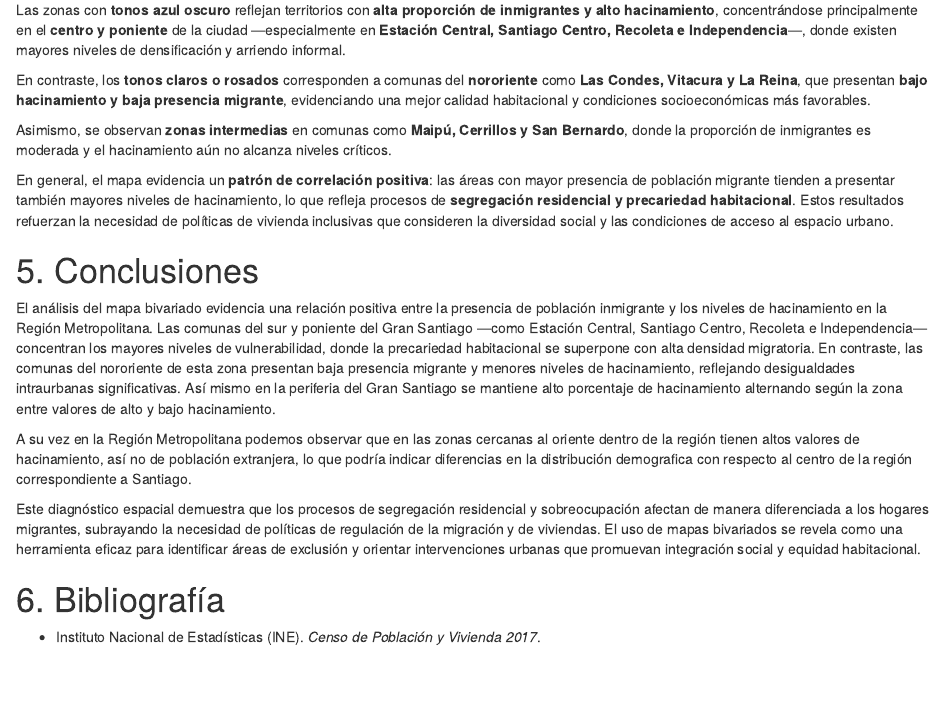
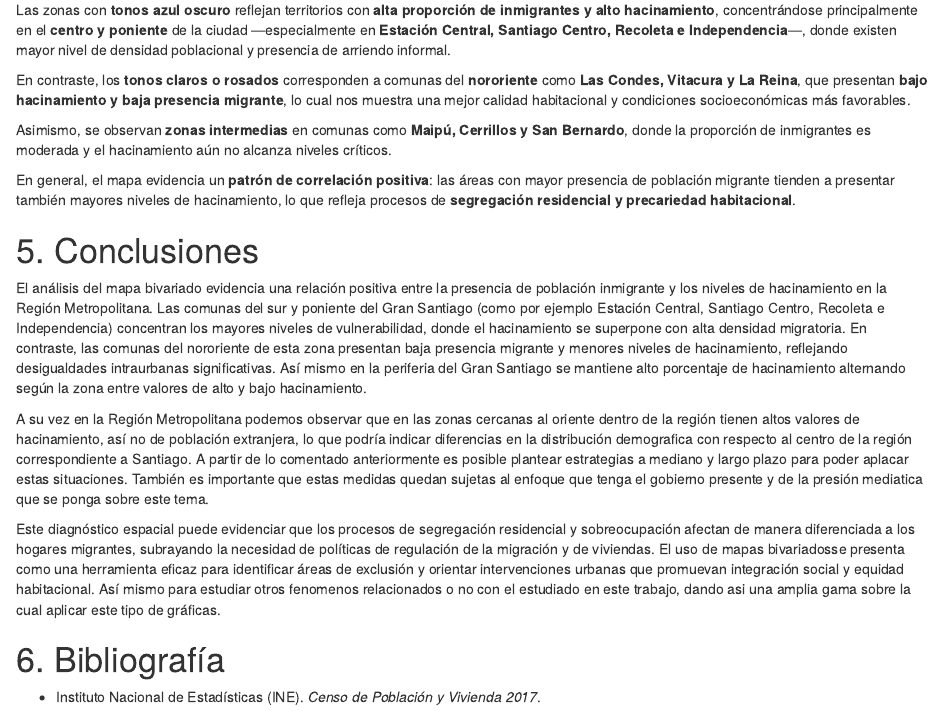
Before and after one commit to NicolasSantibanezz/GeoMarkt_2025_2S, an R Markdown document (Trabajos/T1/trabajo1_idg_Santibañez.Rmd): the page in a window 1100 px wide, from 7200 px down. The pictures show the output file Trabajos/T1/trabajo1_idg_Santibañez.html that the author committed with the source, opened offline.

Commit message:
Correcciones y arreglos #2

```diff
--- a/Trabajos/T1/trabajo1_idg_Santibañez.Rmd
+++ b/Trabajos/T1/trabajo1_idg_Santibañez.Rmd
@@ -276,21 +276,21 @@ Se presenta el mapa generado sobre el territorio de la Región Metropolitana
 
 El mapa bivariado muestra la relación espacial entre el **porcentaje de población inmigrante** y el **porcentaje de viviendas con hacinamiento** en la Región Metropolitana (Censo 2017). La combinación de ambos indicadores permite identificar zonas donde la vulnerabilidad habitacional y la presencia migrante se superponen.
 
-Las zonas con **tonos azul oscuro** reflejan territorios con **alta proporción de inmigrantes y alto hacinamiento**, concentrándose principalmente en el **centro y poniente** de la ciudad —especialmente en **Estación Central, Santiago Centro, Recoleta e Independencia**—, donde existen mayores niveles de densificación y arriendo informal.
+Las zonas con **tonos azul oscuro** reflejan territorios con **alta proporción de inmigrantes y alto hacinamiento**, concentrándose principalmente en el **centro y poniente** de la ciudad —especialmente en **Estación Central, Santiago Centro, Recoleta e Independencia**—, donde existen mayor nivel de densidad poblacional y presencia de arriendo informal.
 
-En contraste, los **tonos claros o rosados** corresponden a comunas del **nororiente** como **Las Condes, Vitacura y La Reina**, que presentan **bajo hacinamiento y baja presencia migrante**, evidenciando una mejor calidad habitacional y condiciones socioeconómicas más favorables.
+En contraste, los **tonos claros o rosados** corresponden a comunas del **nororiente** como **Las Condes, Vitacura y La Reina**, que presentan **bajo hacinamiento y baja presencia migrante**, lo cual nos muestra una mejor calidad habitacional y condiciones socioeconómicas más favorables.
 
 Asimismo, se observan **zonas intermedias** en comunas como **Maipú, Cerrillos y San Bernardo**, donde la proporción de inmigrantes es moderada y el hacinamiento aún no alcanza niveles críticos.
 
-En general, el mapa evidencia un **patrón de correlación positiva**: las áreas con mayor presencia de población migrante tienden a presentar también mayores niveles de hacinamiento, lo que refleja procesos de **segregación residencial y precariedad habitacional**. Estos resultados refuerzan la necesidad de políticas de vivienda inclusivas que consideren la diversidad social y las condiciones de acceso al espacio urbano.
+En general, el mapa evidencia un **patrón de correlación positiva**: las áreas con mayor presencia de población migrante tienden a presentar también mayores niveles de hacinamiento, lo que refleja procesos de **segregación residencial y precariedad habitacional**.
 
 # 5. Conclusiones
 
-El análisis del mapa bivariado evidencia una relación positiva entre la presencia de población inmigrante y los niveles de hacinamiento en la Región Metropolitana. Las comunas del sur y poniente del Gran Santiago —como Estación Central, Santiago Centro, Recoleta e Independencia— concentran los mayores niveles de vulnerabilidad, donde la precariedad habitacional se superpone con alta densidad migratoria. En contraste, las comunas del nororiente de esta zona presentan baja presencia migrante y menores niveles de hacinamiento, reflejando desigualdades intraurbanas significativas. Así mismo en la periferia del Gran Santiago se mantiene alto porcentaje de hacinamiento alternando según la zona entre valores de alto y bajo hacinamiento.
+El análisis del mapa bivariado evidencia una relación positiva entre la presencia de población inmigrante y los niveles de hacinamiento en la Región Metropolitana. Las comunas del sur y poniente del Gran Santiago (como por ejemplo Estación Central, Santiago Centro, Recoleta e Independencia) concentran los mayores niveles de vulnerabilidad, donde el hacinamiento se superpone con alta densidad migratoria. En contraste, las comunas del nororiente de esta zona presentan baja presencia migrante y menores niveles de hacinamiento, reflejando desigualdades intraurbanas significativas. Así mismo en la periferia del Gran Santiago se mantiene alto porcentaje de hacinamiento alternando según la zona entre valores de alto y bajo hacinamiento.
 
-A su vez en la Región Metropolitana podemos observar que en las zonas cercanas al oriente dentro de la región tienen altos valores de hacinamiento, así no de población extranjera, lo que podría indicar diferencias en la distribución demografica con respecto al centro de la región correspondiente a Santiago.
+A su vez en la Región Metropolitana podemos observar que en las zonas cercanas al oriente dentro de la región tienen altos valores de hacinamiento, así no de población extranjera, lo que podría indicar diferencias en la distribución demografica con respecto al centro de la región correspondiente a Santiago. A partir de lo comentado anteriormente es posible plantear estrategias a mediano y largo plazo para poder aplacar estas situaciones. También es importante que estas medidas quedan sujetas al enfoque que tenga el gobierno presente y de la presión mediatica que se ponga sobre este tema.
 
-Este diagnóstico espacial demuestra que los procesos de segregación residencial y sobreocupación afectan de manera diferenciada a los hogares migrantes, subrayando la necesidad de políticas de regulación de la migración y de viviendas. El uso de mapas bivariados se revela como una herramienta eficaz para identificar áreas de exclusión y orientar intervenciones urbanas que promuevan integración social y equidad habitacional.
+Este diagnóstico espacial puede evidenciar que los procesos de segregación residencial y sobreocupación afectan de manera diferenciada a los hogares migrantes, subrayando la necesidad de políticas de regulación de la migración y de viviendas. El uso de mapas bivariadosse presenta como una herramienta eficaz para identificar áreas de exclusión y orientar intervenciones urbanas que promuevan integración social y equidad habitacional. Así mismo para estudiar otros fenomenos relacionados o no con el estudiado en este trabajo, dando asi una amplia gama sobre la cual aplicar este tipo de gráficas.
 
 # 6. Bibliografía
 
```
Also changed, not shown: Trabajos/T1/trabajo1_idg_Santibañez.html, Trabajos/T1/trabajo1_idg_Santibañez.Rmd (2 more changed lines).
